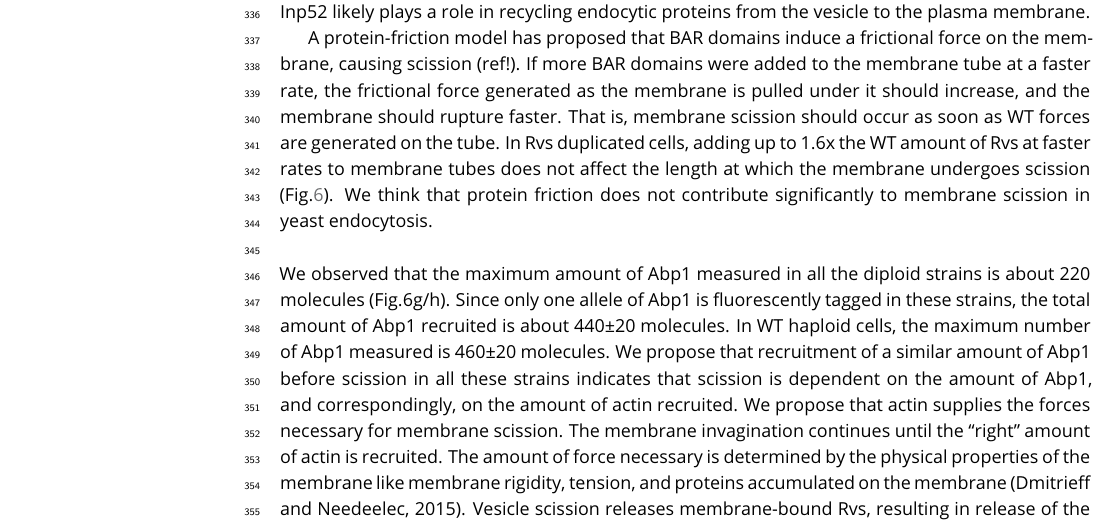
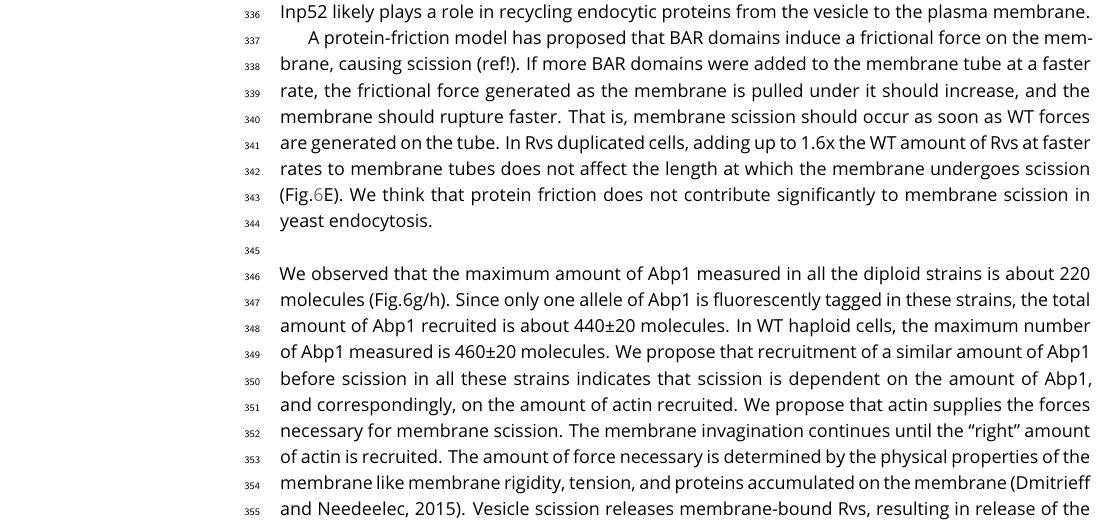
Before and after one commit to deepikaamenon/scission_paper, a LaTeX document (main.tex): part of page 11 of 16, cut so that both start at the same text. Compiled offline with pdfLaTeX.

Commit message:
txs auto checkin

```diff
--- a/main.tex
+++ b/main.tex
@@ -260,7 +260,7 @@ We looked for changes in the dynamics of Sla1 and Rvs167 that would indicate a s
 
 In the lipid hydrolysis model, synaptojanins hydrolyze PIP2 molecules that are not covered by BAR domains, resulting in a boundary between hydrolyzed and non- hydroplyzed PIP2. Interfacial forces generated at this lipid boundary causes scission \cite{Liu2006}. Deleting  synaptojanins Inp51 and Inp52 should increase invagination lengths if scission was driven by lipid hydrolysis. Sla1 and Rvs centroid dynamics shows that deletion of neither Inp51 nor Inp52 result in scission delay. In \textit{inp51$\Delta$}  cells, Rvs assembly is slightly slower than that in WT: Inp51 could play a role in Rvs recruitment. In the \textit{inp52$\Delta$}  strain, about 12\% of Sla1-GFP tracks retract, this could suggest a moderate influence of Inp52 on scission. Rvs centroid persists after scission in \textit{inp52$\Delta$}  cells: disassembly of Rvs after scission is delayed. Sla1 signal also persists for longer after scission in the \textit{inp52$\Delta$} than in WT cells, suggesting that post-scission disassembly of proteins from the vesicle is inhibited in \textit{inp52$\Delta$}  cells. Inp52 likely plays a role in recycling endocytic proteins from the vesicle to the plasma membrane.
 
-A protein-friction model has proposed that BAR domains induce a frictional force on the membrane, causing scission (ref!). If more BAR domains were added to the membrane tube at a faster rate, the frictional  force generated as the membrane is pulled under it should increase, and the membrane should rupture faster. That is, membrane scission should occur as soon as WT forces are generated on the tube. In Rvs duplicated cells, adding up to 1.6x the WT amount of Rvs at faster rates to membrane tubes does not affect the length at which the membrane undergoes scission (Fig.\ref{duplication}). We think that protein friction does not contribute significantly to membrane scission in yeast endocytosis.
+A protein-friction model has proposed that BAR domains induce a frictional force on the membrane, causing scission (ref!). If more BAR domains were added to the membrane tube at a faster rate, the frictional  force generated as the membrane is pulled under it should increase, and the membrane should rupture faster. That is, membrane scission should occur as soon as WT forces are generated on the tube. In Rvs duplicated cells, adding up to 1.6x the WT amount of Rvs at faster rates to membrane tubes does not affect the length at which the membrane undergoes scission (Fig.\ref{duplication}E). We think that protein friction does not contribute significantly to membrane scission in yeast endocytosis.
 
 ~\\
 We  observed that the maximum amount of Abp1 measured in all the diploid strains is about 220 molecules (Fig.6g/h). Since only one allele of Abp1 is fluorescently tagged in these strains, the total amount of Abp1 recruited is  about 440±20 molecules. In WT haploid cells, the maximum number of Abp1 measured is 460±20 molecules. We propose that recruitment of a similar amount of Abp1 before scission in all these strains indicates that scission is dependent on the amount of Abp1, and correspondingly, on the amount of actin recruited. We propose that actin supplies the forces necessary for membrane scission. The membrane invagination continues until the “right” amount of actin is recruited. The amount of force necessary is determined by the physical properties of the membrane like membrane rigidity, tension, and proteins accumulated on the membrane (Dmitrieff and Needeelec, 2015). Vesicle scission releases membrane-bound Rvs, resulting in release of the SH3 along with BAR domains. Release of the SH3 domains could indicate to the actin network that vesicle scission has occurred, beginning disassembly of actin components.
```
